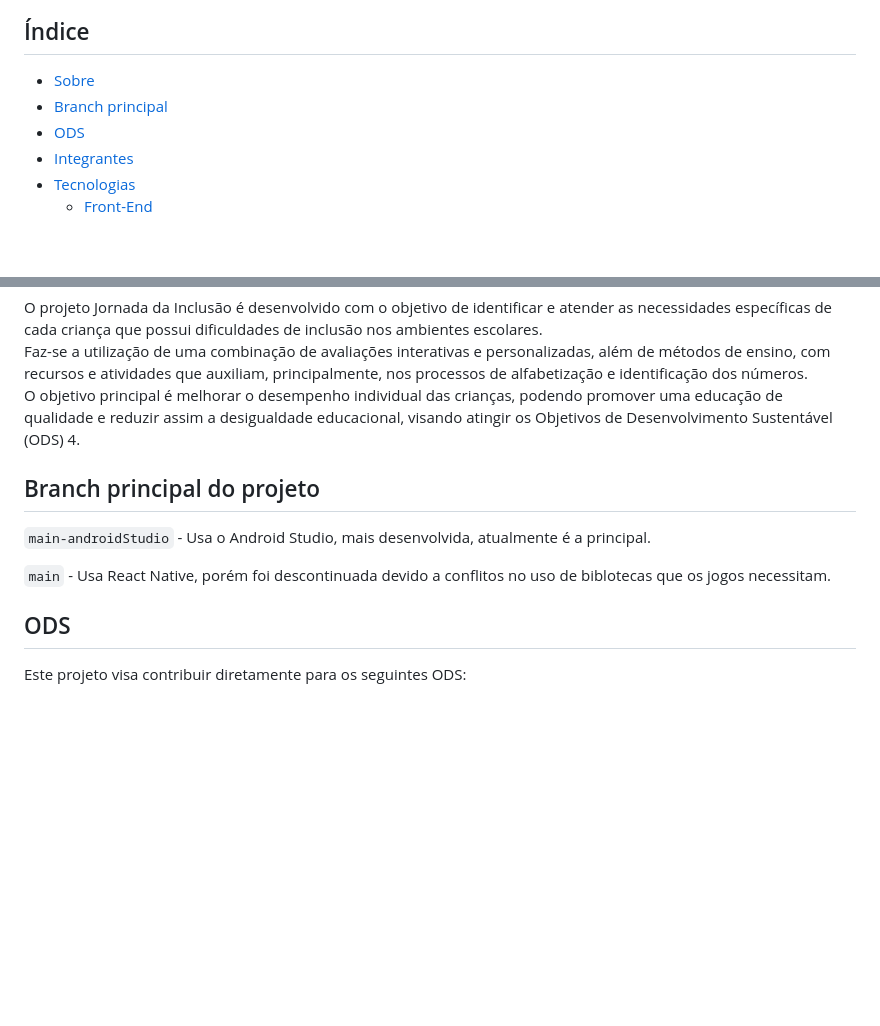
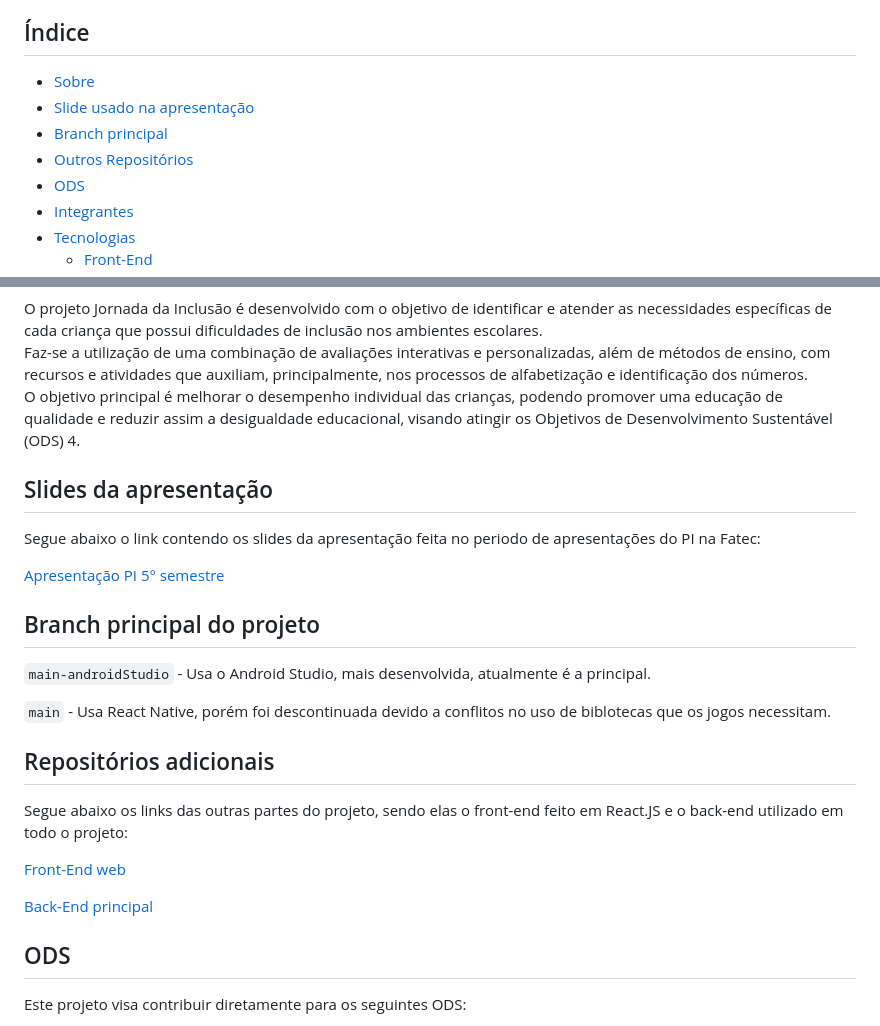
Before and after one commit to jornadadainclusao/jornadadainclusao-mobile, a Markdown page: README.md, 2 parts joined by grey strips. GitHub-like rendering; blank space fills up the shorter version.

Commit message:
Update README with presentation and repository links
Added links to presentation slides and additional repositories.

```diff
--- a/README.md
+++ b/README.md
@@ -2,7 +2,9 @@
 
 ## Índice
 - [Sobre](#sobre)
+- [Slide usado na apresentação](#slides-da-apresentação)
 - [Branch principal](#branch-principal-do-projeto)
+- [Outros Repositórios](#repositórios-adicionais)
 - [ODS](#ods)
 - [Integrantes](#integrantes)
 - [Tecnologias](#tecnologias)
@@ -20,11 +22,25 @@ O projeto Jornada da Inclusão é desenvolvido com o objetivo de identificar e a
 Faz-se a utilização de uma combinação de avaliações interativas e personalizadas, além de métodos de ensino, com recursos e atividades que auxiliam, principalmente, nos processos de alfabetização e identificação dos números.
 O objetivo principal é melhorar o desempenho individual das crianças, podendo promover uma educação de qualidade e reduzir assim a desigualdade educacional, visando atingir os Objetivos de Desenvolvimento Sustentável (ODS) 4.
 
+## Slides da apresentação
+
+Segue abaixo o link contendo os slides da apresentação feita no periodo de apresentações do PI na Fatec:
+
+[Apresentação PI 5° semestre](https://1drv.ms/p/c/d0f24659dc18de2f/IQB6aHugvKXNTZODjCKEPtUWAQtdCCYr7jYAkkXCDrpkWl0)
+
 ## Branch principal do projeto
 
 `main-androidStudio` - Usa o Android Studio, mais desenvolvida, atualmente é a principal.
 
 `main` - Usa React Native, porém foi descontinuada devido a conflitos no uso de biblotecas que os jogos necessitam.
+
+## Repositórios adicionais
+
+Segue abaixo os links das outras partes do projeto, sendo elas o front-end feito em React.JS e o back-end utilizado em todo o projeto:
+
+[Front-End web](https://github.com/Jornada-Da-Inclusao/FrontEnd)
+
+[Back-End principal](https://github.com/Jornada-Da-Inclusao/BackEnd)
 
 ## ODS
 Este projeto visa contribuir diretamente para os seguintes ODS:
```
